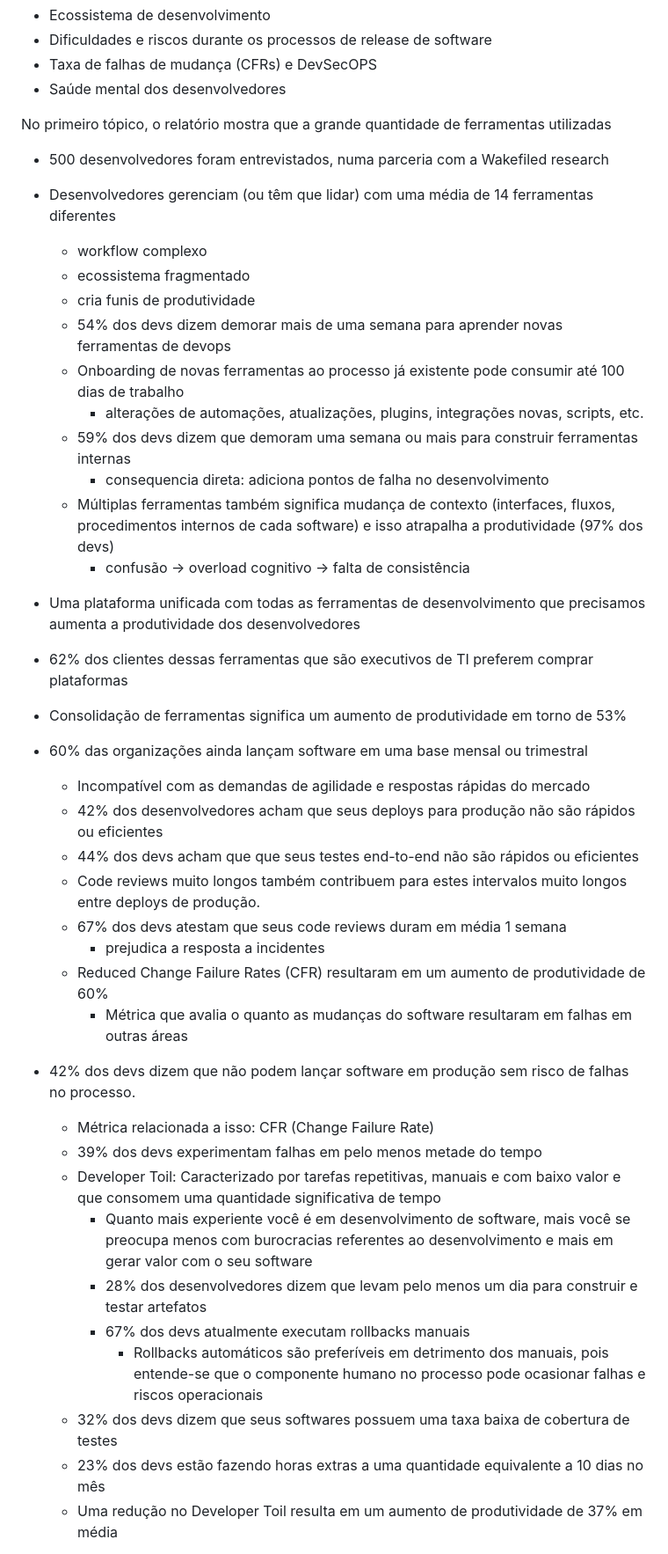
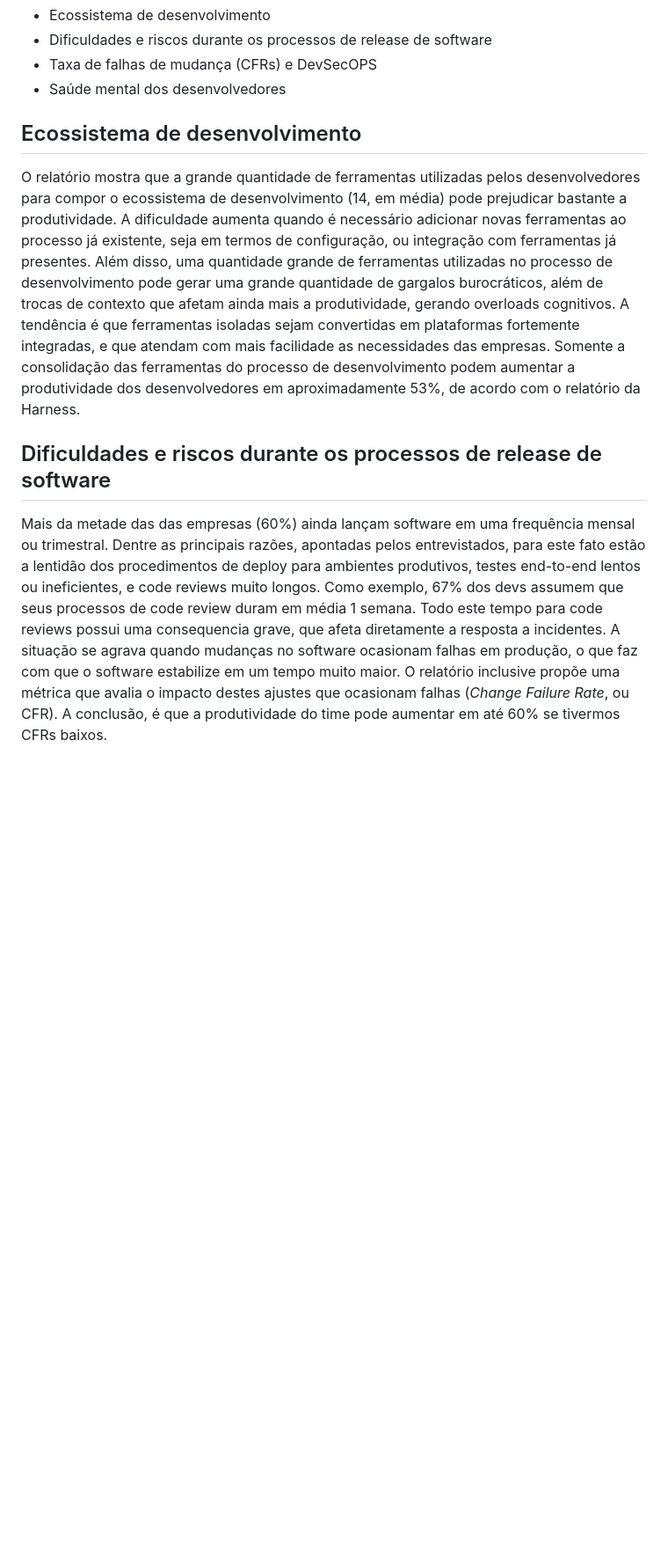
Before and after one commit to giovanebribeiro/mypage, a Markdown page: src/content/4-relatorio-devex2024.md, the part around the change printed below. Shown: that part at 88% size. Rendered like a GitHub page; blank space fills up the shorter version.

Commit message:
feat: finalizando post relatório devex

```diff
--- a/src/content/4-relatorio-devex2024.md
+++ b/src/content/4-relatorio-devex2024.md
@@ -14,43 +14,11 @@ O relatório apresenta números que orbitam em torno de 4 tópicos principais:
 * Taxa de falhas de mudança (CFRs) e DevSecOPS
 * Saúde mental dos desenvolvedores
 
-No primeiro tópico, o relatório mostra que a grande quantidade de ferramentas utilizadas
+## Ecossistema de desenvolvimento
 
-* 500 desenvolvedores foram entrevistados, numa parceria com a Wakefiled research
-* Desenvolvedores gerenciam (ou têm que lidar) com uma média de 14 ferramentas diferentes
-  * workflow complexo
-  * ecossistema fragmentado
-  * cria funis de produtividade
-  * 54% dos devs dizem demorar mais de uma semana para aprender novas ferramentas de devops
-  * Onboarding de novas ferramentas ao processo já existente pode consumir até 100 dias de trabalho
-    * alterações de automações, atualizações, plugins, integrações novas, scripts, etc.
-  * 59% dos devs dizem que demoram uma semana ou mais para construir ferramentas internas
-    * consequencia direta: adiciona pontos de falha no desenvolvimento
-  * Múltiplas ferramentas também significa mudança de contexto (interfaces, fluxos, procedimentos internos de cada software) e isso atrapalha a produtividade (97% dos devs)
-    * confusão -> overload cognitivo -> falta de consistência
-* Uma plataforma unificada com todas as ferramentas de desenvolvimento que precisamos aumenta a produtividade dos desenvolvedores
-* 62% dos clientes dessas ferramentas que são executivos de TI preferem comprar plataformas
-* Consolidação de ferramentas significa um aumento de produtividade em torno de 53%
+O relatório mostra que a grande quantidade de ferramentas utilizadas pelos desenvolvedores para compor o ecossistema de desenvolvimento (14, em média) pode prejudicar bastante a produtividade. A dificuldade aumenta quando é necessário adicionar novas ferramentas ao processo já existente, seja em termos de configuração, ou integração com ferramentas já presentes. Além disso, uma quantidade grande de ferramentas utilizadas no processo de desenvolvimento pode gerar uma grande quantidade de gargalos burocráticos, além de trocas de contexto que afetam ainda mais a produtividade, gerando overloads cognitivos. A tendência é que ferramentas isoladas sejam convertidas em plataformas fortemente integradas, e que atendam com mais facilidade as necessidades das empresas. Somente a consolidação das ferramentas do processo de desenvolvimento podem aumentar a produtividade dos desenvolvedores em aproximadamente 53%, de acordo com o relatório da Harness.
 
-* 60% das organizações ainda lançam software em uma base mensal ou trimestral
-  * Incompatível com as demandas de agilidade e respostas rápidas do mercado
-  * 42% dos desenvolvedores acham que seus deploys para produção não são rápidos ou eficientes
-  * 44% dos devs acham que que seus testes end-to-end não são rápidos ou eficientes
-  * Code reviews muito longos também contribuem para estes intervalos muito longos entre deploys de produção.
-  * 67% dos devs atestam que seus code reviews duram em média 1 semana
-    * prejudica a resposta a incidentes
-  * Reduced Change Failure Rates (CFR) resultaram em um aumento de produtividade de 60%
-    * Métrica que avalia o quanto as mudanças do software resultaram em falhas em outras áreas
+## Dificuldades e riscos durante os processos de release de software
 
-* 42% dos devs dizem que não podem lançar software em produção sem risco de falhas no processo.
-  * Métrica relacionada a isso: CFR (Change Failure Rate)
-  * 39% dos devs experimentam falhas em pelo menos metade do tempo
-  * Developer Toil: Caracterizado por tarefas repetitivas, manuais e com baixo valor e que consomem uma quantidade significativa de tempo
-    * Quanto mais experiente você é em desenvolvimento de software, mais você se preocupa menos com burocracias referentes ao desenvolvimento e mais em gerar valor com o seu software
-    * 28% dos desenvolvedores dizem que levam pelo menos um dia para construir e testar artefatos
-    * 67% dos devs atualmente executam rollbacks manuais
-      * Rollbacks automáticos são preferíveis em detrimento dos manuais, pois entende-se que o componente humano no processo pode ocasionar falhas e riscos operacionais
-  * 32% dos devs dizem que seus softwares possuem uma taxa baixa de cobertura de testes
-  * 23% dos devs estão fazendo horas extras a uma quantidade equivalente a 10 dias no mês
-  * Uma redução no Developer Toil resulta em um aumento de produtividade de 37% em média
+Mais da metade das das empresas (60%) ainda lançam software em uma frequência mensal ou trimestral. Dentre as principais razões, apontadas pelos entrevistados, para este fato estão a lentidão dos procedimentos de deploy para ambientes produtivos, testes end-to-end lentos ou ineficientes, e code reviews muito longos. Como exemplo, 67% dos devs assumem que seus processos de code review duram em média 1 semana. Todo este tempo para code reviews possui uma consequencia grave, que afeta diretamente a resposta a incidentes. A situação se agrava quando mudanças no software ocasionam falhas em produção, o que faz com que o software estabilize em um tempo muito maior. O relatório inclusive propõe uma métrica que avalia o impacto destes ajustes que ocasionam falhas (_Change Failure Rate_, ou CFR). A conclusão, é que a produtividade do time pode aumentar em até 60% se tivermos CFRs baixos.
 
```
Also changed, not shown: other parts of src/content/4-relatorio-devex2024.md (+14 -12 lines).
